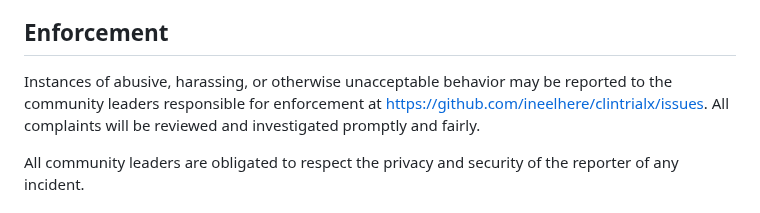
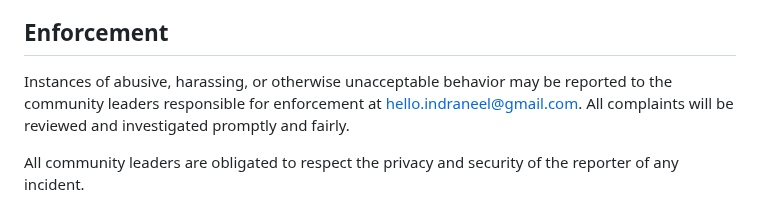
Before and after one commit to ineelhere/clintrialx, a Markdown page: CODE_OF_CONDUCT.md, the part around the change. Rendered like a GitHub page.

Commit message:
[UPDATE] info

```diff
--- a/CODE_OF_CONDUCT.md
+++ b/CODE_OF_CONDUCT.md
@@ -59,8 +59,7 @@ representative at an online or offline event.
 ## Enforcement
 
 Instances of abusive, harassing, or otherwise unacceptable behavior may be
-reported to the community leaders responsible for enforcement at
-https://github.com/ineelhere/clintrialx/issues.
+reported to the community leaders responsible for enforcement at hello.indraneel@gmail.com.
 All complaints will be reviewed and investigated promptly and fairly.
 
 All community leaders are obligated to respect the privacy and security of the
```
